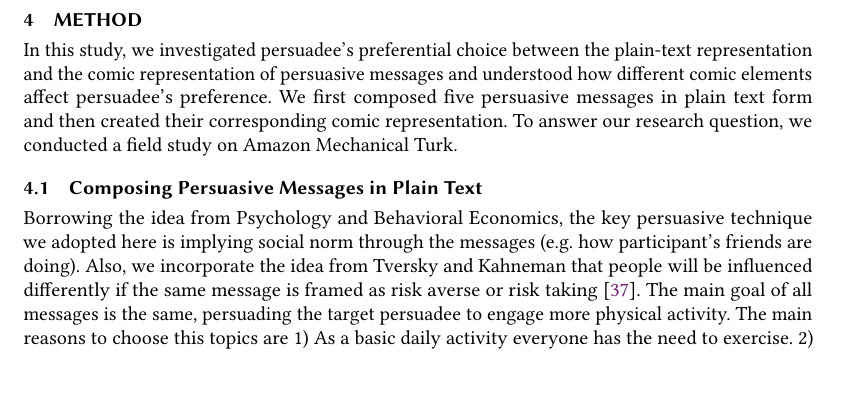
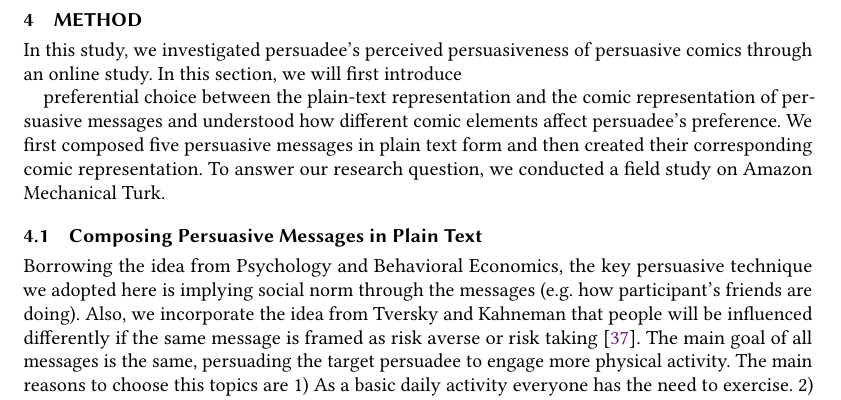
Before and after one commit to CrowdDynamicsLab/ComicPersuasion, a LaTeX paper (Paper Draft/LaTeX/cscw2018-comic.tex, which reads Paper Draft/LaTeX/method.tex): part of page 7 of 19, cut so that both start at the same text, the shorter picture padded with empty space. Compiled offline with pdfLaTeX.

Commit message:
intro comics

```diff
--- a/Paper Draft/LaTeX/method.tex
+++ b/Paper Draft/LaTeX/method.tex
@@ -1,5 +1,7 @@
 %!TEX root = cscw2018-comic.tex
-In this study, we investigated persuadee's preferential choice between the plain-text representation and the comic representation of persuasive messages and understood how different comic elements affect persuadee's preference. We first composed five persuasive messages in plain text form and then created their corresponding comic representation. To answer our research question, we conducted a field study on Amazon Mechanical Turk.
+In this study, we investigated persuadee's perceived persuasiveness of persuasive comics through an online study. In this section, we will first introduce
+
+preferential choice between the plain-text representation and the comic representation of persuasive messages and understood how different comic elements affect persuadee's preference. We first composed five persuasive messages in plain text form and then created their corresponding comic representation. To answer our research question, we conducted a field study on Amazon Mechanical Turk.
 
 \subsection{Composing Persuasive Messages in Plain Text}
 Borrowing the idea from Psychology and Behavioral Economics, the key persuasive technique we adopted here is implying social norm through the messages (e.g. how participant's friends are doing). Also, we incorporate the idea from Tversky and Kahneman that people will be influenced differently if the same message is framed as risk averse or risk taking \cite{tversky1981framing}. The main goal of all messages is the same, persuading the target persuadee to engage more physical activity. The main reasons to choose this topics are 1) As a basic daily activity everyone has the need to exercise. 2) People can easily understand the message and relate to themselves. 3) Engaging more exercise is mostly based on audience own willingness instead of any other subjective resources.\par
```
Also changed, not shown: Paper Draft/LaTeX/theoreticalframework.tex (+1 -1 lines), Paper Draft/LaTeX/figures/intro.png (added).
